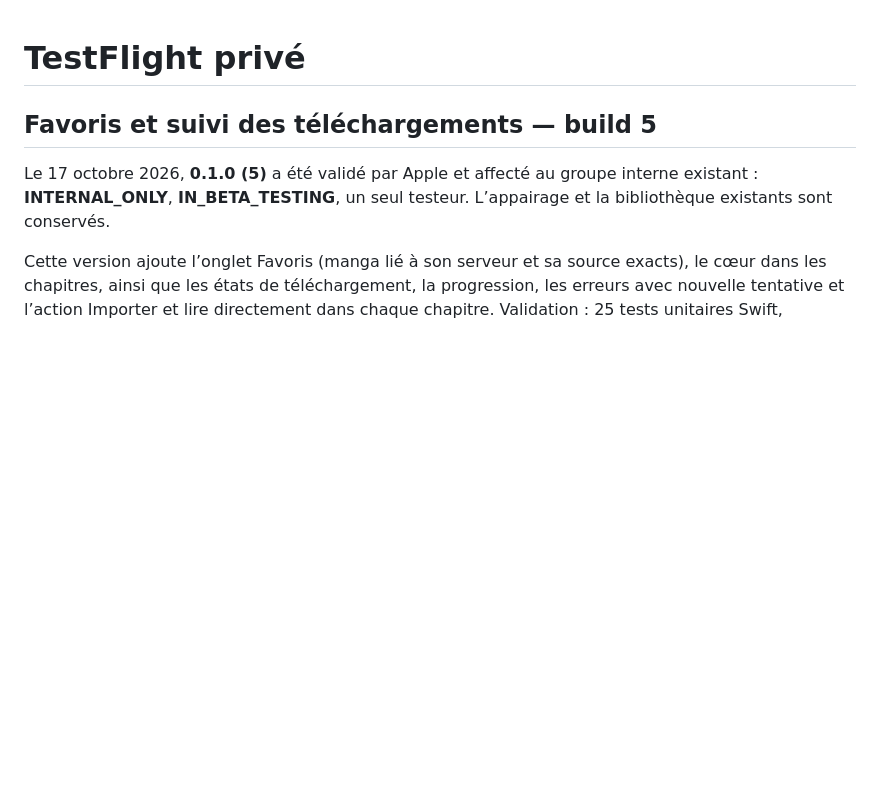
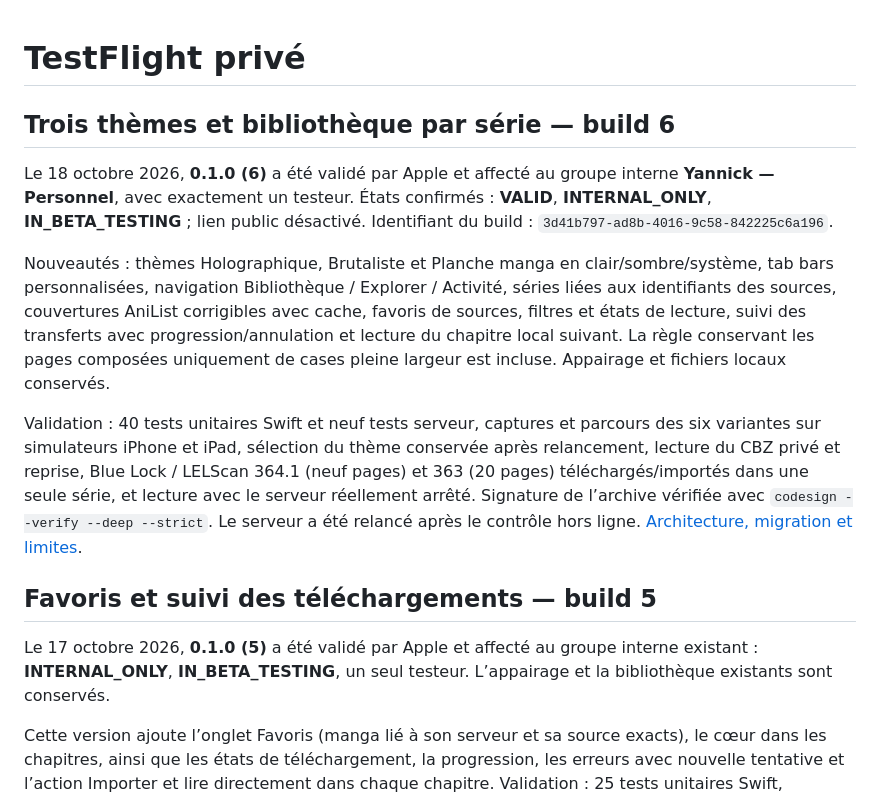
Before and after one commit to YannickHerrero/MangaFlow, a Markdown page: Deployment/README.md, the part around the change. GitHub-like rendering; blank space fills up the shorter version.

Commit message:
docs: confirm build 6 is available in private internal TestFlight

```diff
--- a/Deployment/README.md
+++ b/Deployment/README.md
@@ -1,4 +1,12 @@
 # TestFlight privé
+
+## Trois thèmes et bibliothèque par série — build 6
+
+Le 18 octobre 2026, **0.1.0 (6)** a été validé par Apple et affecté au groupe interne **Yannick — Personnel**, avec exactement un testeur. États confirmés : **VALID**, **INTERNAL_ONLY**, **IN_BETA_TESTING** ; lien public désactivé. Identifiant du build : `3d41b797-ad8b-4016-9c58-842225c6a196`.
+
+Nouveautés : thèmes Holographique, Brutaliste et Planche manga en clair/sombre/système, tab bars personnalisées, navigation Bibliothèque / Explorer / Activité, séries liées aux identifiants des sources, couvertures AniList corrigibles avec cache, favoris de sources, filtres et états de lecture, suivi des transferts avec progression/annulation et lecture du chapitre local suivant. La règle conservant les pages composées uniquement de cases pleine largeur est incluse. Appairage et fichiers locaux conservés.
+
+Validation : 40 tests unitaires Swift et neuf tests serveur, captures et parcours des six variantes sur simulateurs iPhone et iPad, sélection du thème conservée après relancement, lecture du CBZ privé et reprise, Blue Lock / LELScan 364.1 (neuf pages) et 363 (20 pages) téléchargés/importés dans une seule série, et lecture avec le serveur réellement arrêté. Signature de l’archive vérifiée avec `codesign --verify --deep --strict`. Le serveur a été relancé après le contrôle hors ligne. [Architecture, migration et limites](../Docs/THEMES_AND_LIBRARY.md).
 
 ## Favoris et suivi des téléchargements — build 5
 
```
